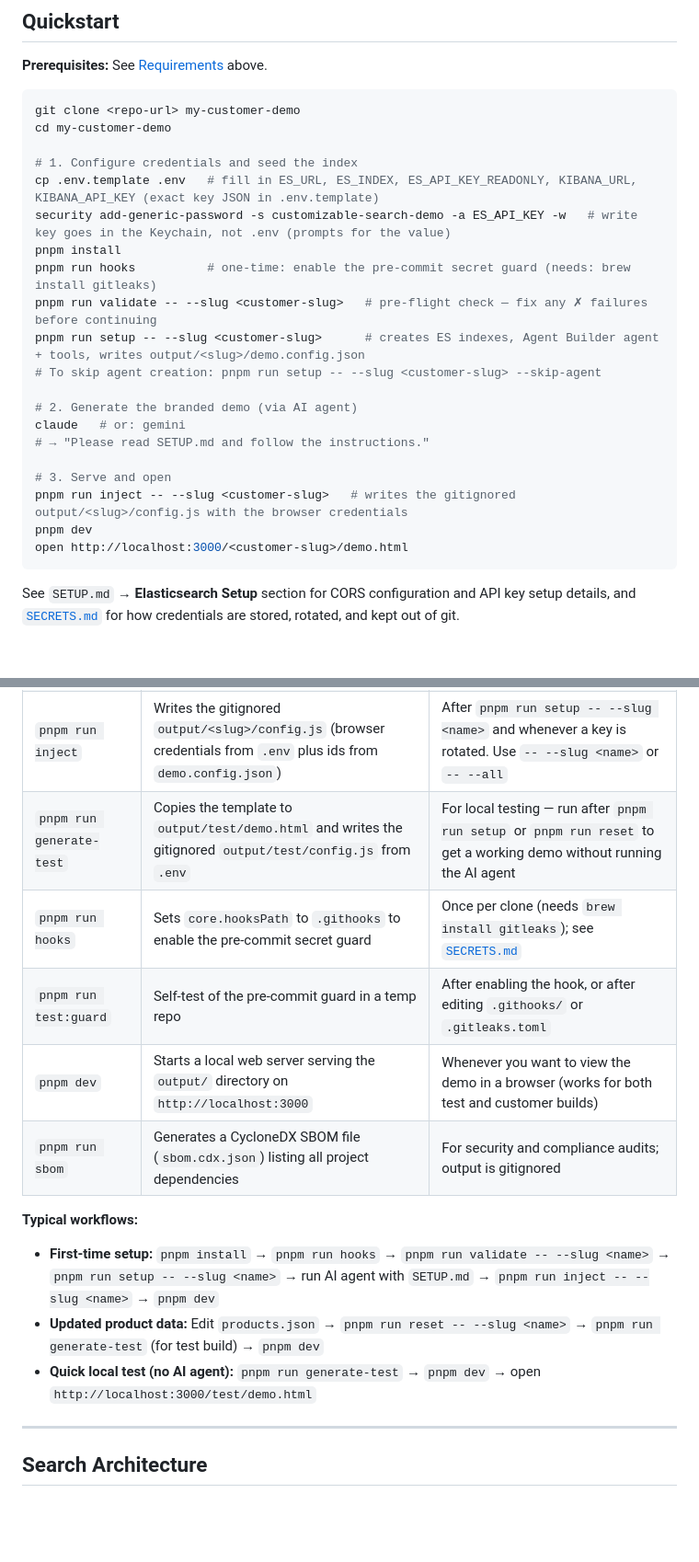
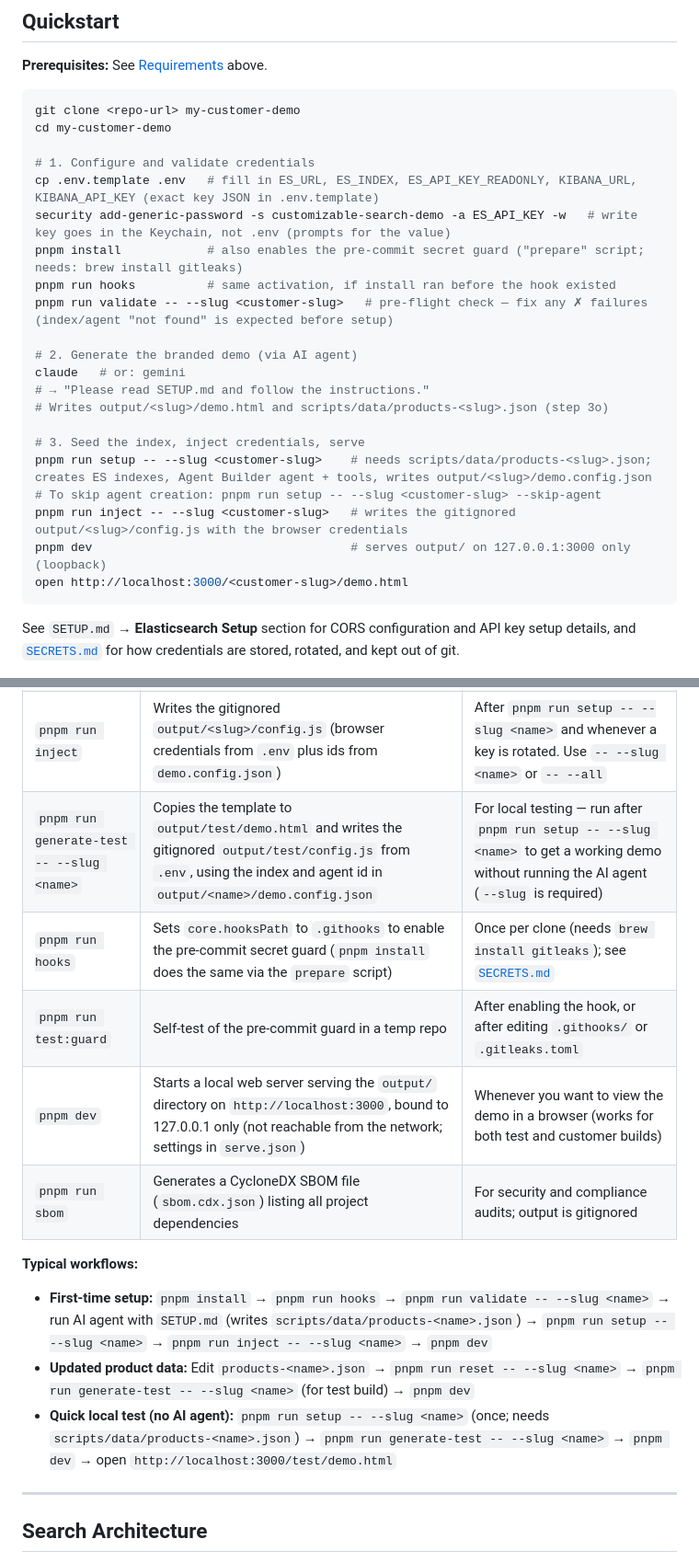
Before and after one commit to joltedbot/customizable_search_demo, a Markdown page: README.md, 2 parts joined by grey strips. Shown at 92% size. Rendered like a GitHub page; blank space fills up the shorter version.

````diff
--- a/README.md
+++ b/README.md
@@ -43,22 +43,23 @@ Install the following before starting:
 git clone <repo-url> my-customer-demo
 cd my-customer-demo
 
-# 1. Configure credentials and seed the index
+# 1. Configure and validate credentials
 cp .env.template .env   # fill in ES_URL, ES_INDEX, ES_API_KEY_READONLY, KIBANA_URL, KIBANA_API_KEY (exact key JSON in .env.template)
 security add-generic-password -s customizable-search-demo -a ES_API_KEY -w   # write key goes in the Keychain, not .env (prompts for the value)
-pnpm install
-pnpm run hooks          # one-time: enable the pre-commit secret guard (needs: brew install gitleaks)
-pnpm run validate -- --slug <customer-slug>   # pre-flight check — fix any ✗ failures before continuing
-pnpm run setup -- --slug <customer-slug>      # creates ES indexes, Agent Builder agent + tools, writes output/<slug>/demo.config.json
-# To skip agent creation: pnpm run setup -- --slug <customer-slug> --skip-agent
+pnpm install            # also enables the pre-commit secret guard ("prepare" script; needs: brew install gitleaks)
+pnpm run hooks          # same activation, if install ran before the hook existed
+pnpm run validate -- --slug <customer-slug>   # pre-flight check — fix any ✗ failures (index/agent "not found" is expected before setup)
 
 # 2. Generate the branded demo (via AI agent)
 claude   # or: gemini
 # → "Please read SETUP.md and follow the instructions."
+# Writes output/<slug>/demo.html and scripts/data/products-<slug>.json (step 3o)
 
-# 3. Serve and open
+# 3. Seed the index, inject credentials, serve
+pnpm run setup -- --slug <customer-slug>    # needs scripts/data/products-<slug>.json; creates ES indexes, Agent Builder agent + tools, writes output/<slug>/demo.config.json
+# To skip agent creation: pnpm run setup -- --slug <customer-slug> --skip-agent
 pnpm run inject -- --slug <customer-slug>   # writes the gitignored output/<slug>/config.js with the browser credentials
-pnpm dev
+pnpm dev                                    # serves output/ on 127.0.0.1:3000 only (loopback)
 open http://localhost:3000/<customer-slug>/demo.html
 ```
 
@@ -181,17 +182,17 @@ All commands are run from the repo root using pnpm. Customer-specific commands u
 | `pnpm run setup -- --slug <name>` | Creates ES product + persona indexes, deploys Jina Embeddings inference endpoint, seeds products, and creates/updates Agent Builder agent + tools | Once per customer to initialize the cluster (`--slug` is required). Add `-- --skip-agent` to skip Agent Builder setup |
 | `pnpm run reset -- --slug <name>` | Wipes and reseeds product + persona indexes (does **not** delete the Agent Builder agent/tools) | After editing `products.json` or `products-{slug}.json` to push updated data to ES (`--slug` is required) |
 | `pnpm run inject` | Writes the gitignored `output/<slug>/config.js` (browser credentials from `.env` plus ids from `demo.config.json`) | After `pnpm run setup -- --slug <name>` and whenever a key is rotated. Use `-- --slug <name>` or `-- --all` |
-| `pnpm run generate-test` | Copies the template to `output/test/demo.html` and writes the gitignored `output/test/config.js` from `.env` | For local testing — run after `pnpm run setup` or `pnpm run reset` to get a working demo without running the AI agent |
-| `pnpm run hooks` | Sets `core.hooksPath` to `.githooks` to enable the pre-commit secret guard | Once per clone (needs `brew install gitleaks`); see [`SECRETS.md`](SECRETS.md) |
+| `pnpm run generate-test -- --slug <name>` | Copies the template to `output/test/demo.html` and writes the gitignored `output/test/config.js` from `.env`, using the index and agent id in `output/<name>/demo.config.json` | For local testing — run after `pnpm run setup -- --slug <name>` to get a working demo without running the AI agent (`--slug` is required) |
+| `pnpm run hooks` | Sets `core.hooksPath` to `.githooks` to enable the pre-commit secret guard (`pnpm install` does the same via the `prepare` script) | Once per clone (needs `brew install gitleaks`); see [`SECRETS.md`](SECRETS.md) |
 | `pnpm run test:guard` | Self-test of the pre-commit guard in a temp repo | After enabling the hook, or after editing `.githooks/` or `.gitleaks.toml` |
-| `pnpm dev` | Starts a local web server serving the `output/` directory on `http://localhost:3000` | Whenever you want to view the demo in a browser (works for both test and customer builds) |
+| `pnpm dev` | Starts a local web server serving the `output/` directory on `http://localhost:3000`, bound to 127.0.0.1 only (not reachable from the network; settings in `serve.json`) | Whenever you want to view the demo in a browser (works for both test and customer builds) |
 | `pnpm run sbom` | Generates a CycloneDX SBOM file (`sbom.cdx.json`) listing all project dependencies | For security and compliance audits; output is gitignored |
 
 **Typical workflows:**
 
-- **First-time setup:** `pnpm install` → `pnpm run hooks` → `pnpm run validate -- --slug <name>` → `pnpm run setup -- --slug <name>` → run AI agent with `SETUP.md` → `pnpm run inject -- --slug <name>` → `pnpm dev`
-- **Updated product data:** Edit `products.json` → `pnpm run reset -- --slug <name>` → `pnpm run generate-test` (for test build) → `pnpm dev`
-- **Quick local test (no AI agent):** `pnpm run generate-test` → `pnpm dev` → open `http://localhost:3000/test/demo.html`
+- **First-time setup:** `pnpm install` → `pnpm run hooks` → `pnpm run validate -- --slug <name>` → run AI agent with `SETUP.md` (writes `scripts/data/products-<name>.json`) → `pnpm run setup -- --slug <name>` → `pnpm run inject -- --slug <name>` → `pnpm dev`
+- **Updated product data:** Edit `products-<name>.json` → `pnpm run reset -- --slug <name>` → `pnpm run generate-test -- --slug <name>` (for test build) → `pnpm dev`
+- **Quick local test (no AI agent):** `pnpm run setup -- --slug <name>` (once; needs `scripts/data/products-<name>.json`) → `pnpm run generate-test -- --slug <name>` → `pnpm dev` → open `http://localhost:3000/test/demo.html`
 
 ---
 
````
Also changed, not shown: SECRETS.md (+12 -7 lines), SETUP.md (+10 -12 lines).
